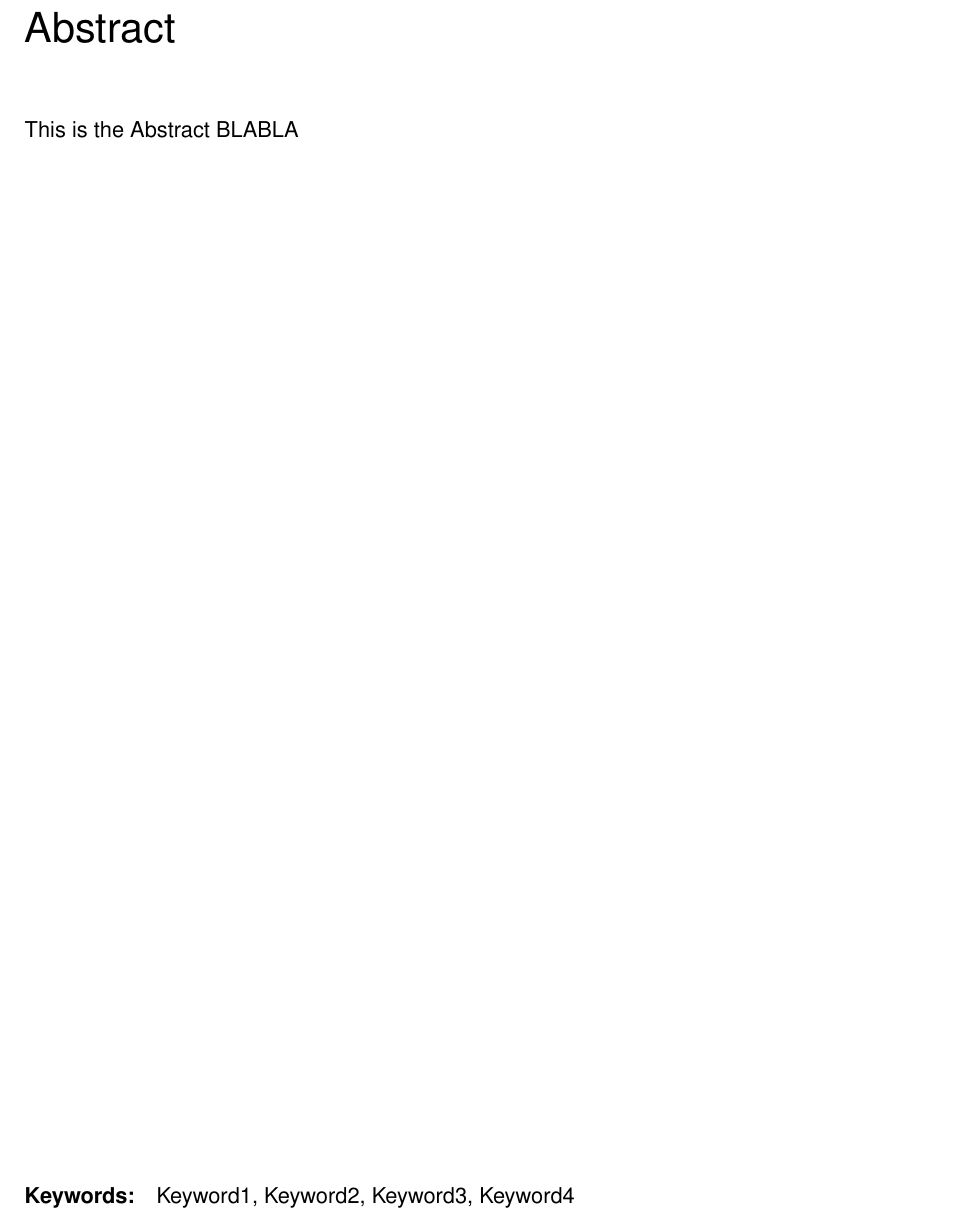
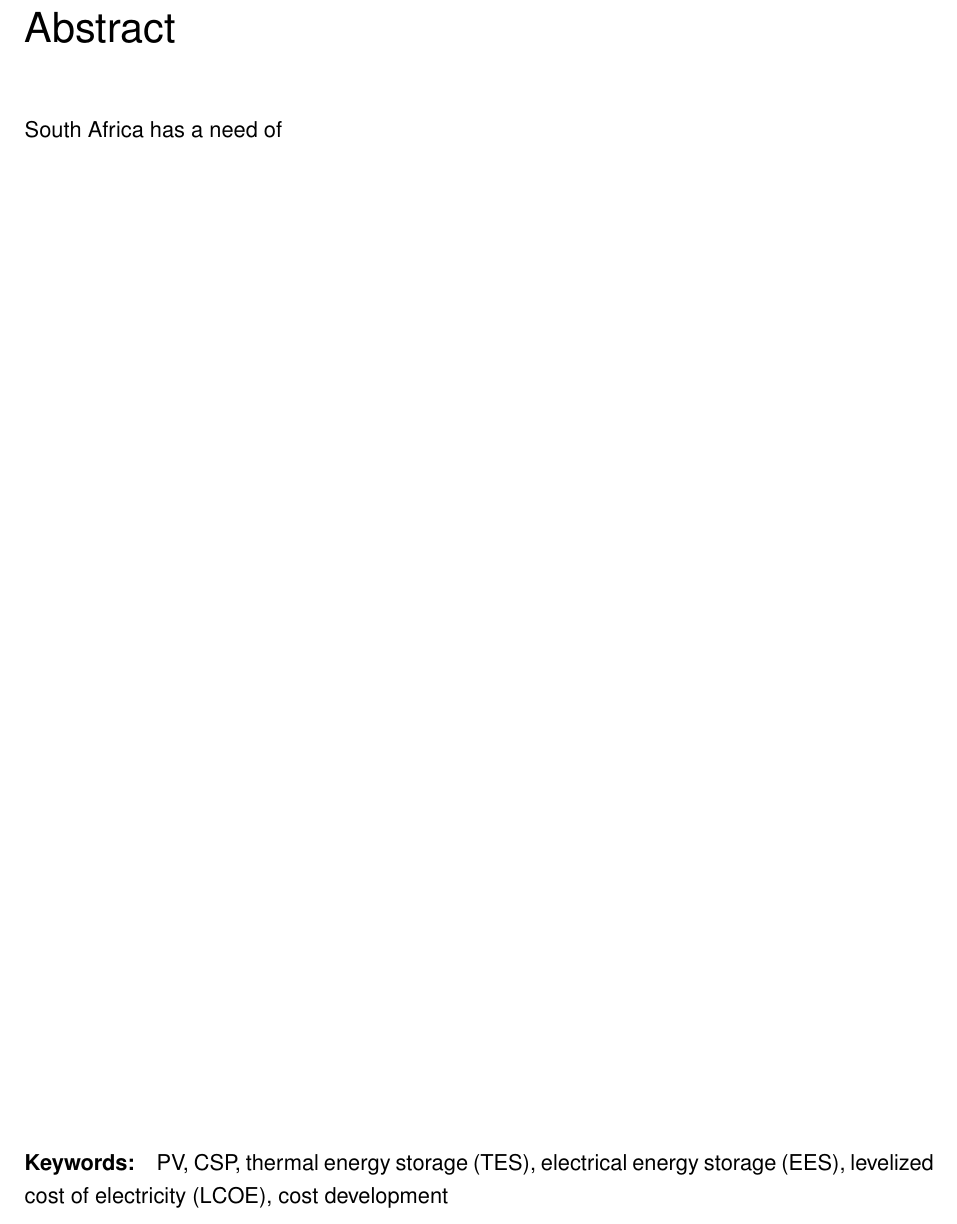
Before and after one commit to FloHaa/adamant-broccoli, a LaTeX thesis (201115_Masterarbeit_rev.tex): part of page 4 of 109, cut so that both start at the same text. Compiled offline with pdfLaTeX; an older LaTeX class or package is replaced by its successor.

Commit message:
Abstract angeschaut

```diff
--- a/201115_Masterarbeit_rev.tex
+++ b/201115_Masterarbeit_rev.tex
@@ -87,8 +87,8 @@
 \place{Stellenbosch, South Africa}
 \kurzfassung{Hier ist die Kurzfassung}
 \schlagworte{Schlagwort1, Schlagwort2, Schlagwort3, Schlagwort4}
-\outline{This is the Abstract BLABLA}
-\keywords{Keyword1, Keyword2, Keyword3, Keyword4}
+\outline{South Africa has a need of }
+\keywords{PV, CSP, thermal energy storage (TES), electrical energy storage (EES), levelized cost of electricity (LCOE), cost development}
 %\acknowledgements{"I'd put my money on the sun and solar energy. What a source of power! I hope we don't have to wait till oil and coal run out before we tackle that."
 %\par
 %- Thomas Edison (1931)}
```
